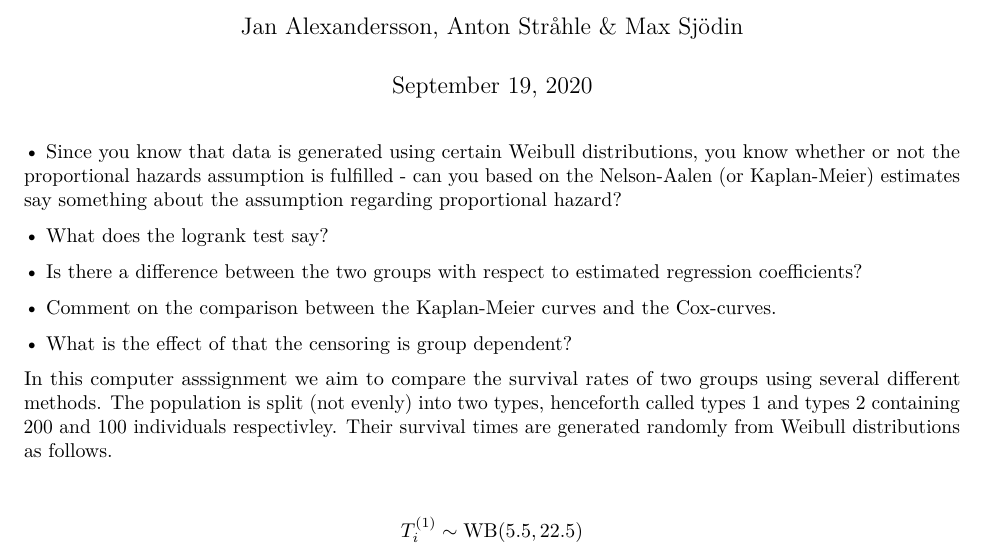
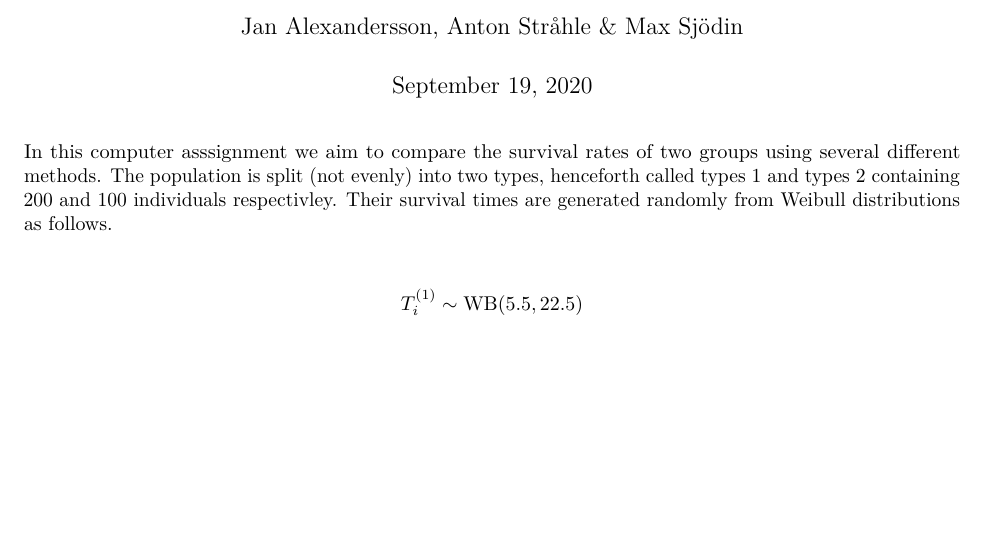
Before and after one commit to janalexandersson/MT7006, an R Markdown document (ca2.Rmd): part of page 1 of 6 before the commit and part of page 1 of 5 after it, cut so that both start at the same text, the shorter picture padded with empty space. Rendered offline with R 4.5, knitr and Pandoc, then LaTeX, with nearby package versions; code that draws random numbers runs with fixed seeds of ours.

Commit message:
Removed some extra text

````diff
--- a/ca2.Rmd
+++ b/ca2.Rmd
@@ -12,19 +12,19 @@ suppressPackageStartupMessages(library(survival)) #https://stackoverflow.com/que
 suppressPackageStartupMessages(library(survminer))
 ```
 
-• Since you know that data is generated using certain Weibull distributions,
-you know whether or not the proportional hazards assumption is fulfilled -
-can you based on the Nelson-Aalen (or Kaplan-Meier) estimates say something about the assumption regarding proportional hazard?
+<!-- • Since you know that data is generated using certain Weibull distributions, -->
+<!-- you know whether or not the proportional hazards assumption is fulfilled - -->
+<!-- can you based on the Nelson-Aalen (or Kaplan-Meier) estimates say something about the assumption regarding proportional hazard? -->
 
-• What does the logrank test say?
+<!-- • What does the logrank test say? -->
 
-• Is there a difference between the two groups with respect to estimated
-regression coefficients?
+<!-- • Is there a difference between the two groups with respect to estimated -->
+<!-- regression coefficients? -->
 
-• Comment on the comparison between the Kaplan-Meier curves and the
-Cox-curves.
+<!-- • Comment on the comparison between the Kaplan-Meier curves and the -->
+<!-- Cox-curves. -->
 
-• What is the effect of that the censoring is group dependent?
+<!-- • What is the effect of that the censoring is group dependent? -->
 
 In this computer asssignment we aim to compare the survival rates of two groups using several different methods. The population is split (not evenly) into two types, henceforth called types 1 and types 2 containing 200 and 100 individuals respectivley. Their survival times are generated randomly from Weibull distributions as follows.
 
````
Also changed, not shown: .RData, 1 other file.
